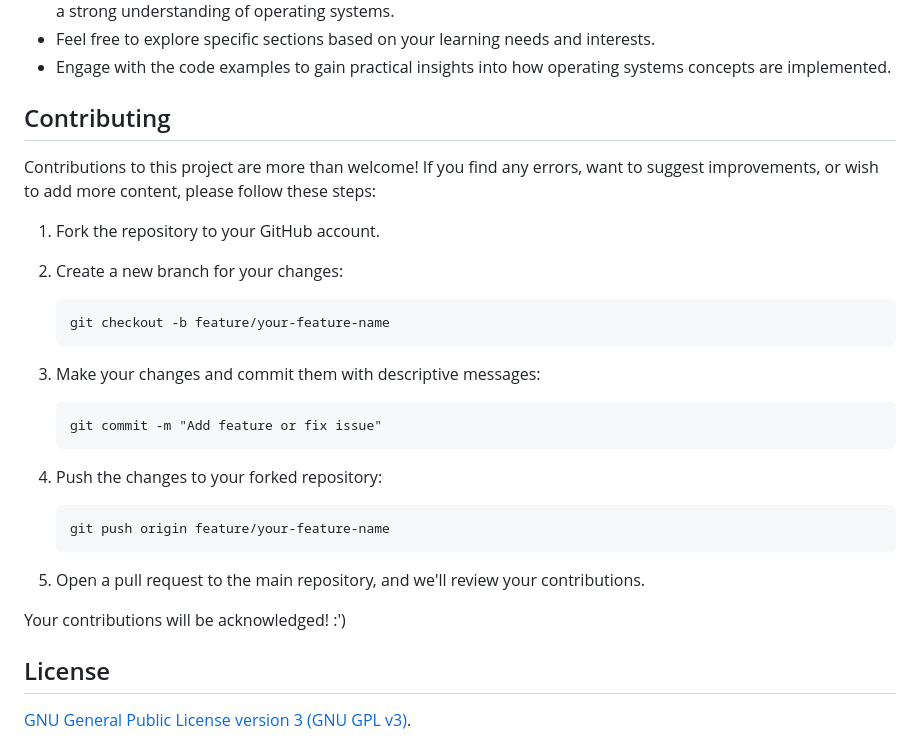
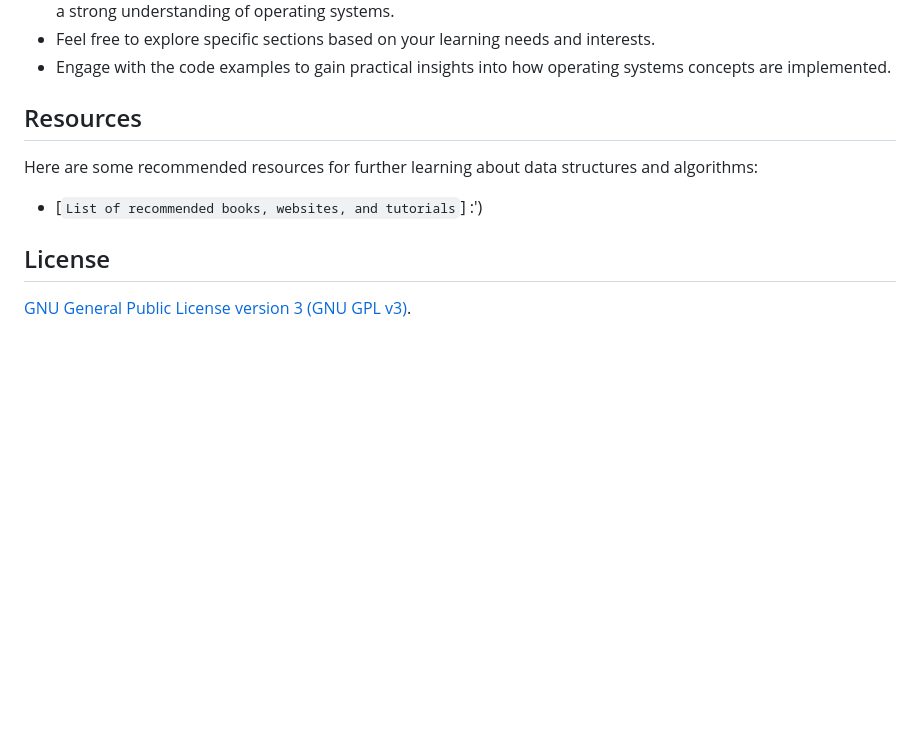
Before and after one commit to Chetan-Raut/Operating-Systems-101, a Markdown page: README.md, the part around the change. Drawn GitHub-style; blank space fills up the shorter version.

````diff
--- a/README.md
+++ b/README.md
@@ -88,30 +88,11 @@ To get started with "Operating Systems 101," you can follow these steps:
 - Feel free to explore specific sections based on your learning needs and interests.
 - Engage with the code examples to gain practical insights into how operating systems concepts are implemented.
 
-## Contributing
+## Resources
 
-Contributions to this project are more than welcome! If you find any errors, want to suggest improvements, or wish to add more content, please follow these steps:
+Here are some recommended resources for further learning about data structures and algorithms:
 
-1. Fork the repository to your GitHub account.
-
-2. Create a new branch for your changes:
-   ```
-   git checkout -b feature/your-feature-name
-   ```
-
-3. Make your changes and commit them with descriptive messages:
-   ```
-   git commit -m "Add feature or fix issue"
-   ```
-
-4. Push the changes to your forked repository:
-   ```
-   git push origin feature/your-feature-name
-   ```
-
-5. Open a pull request to the main repository, and we'll review your contributions.
-
-Your contributions will be acknowledged! :')
+- [```List of recommended books, websites, and tutorials```]  :')
 
 ## License
 
````
